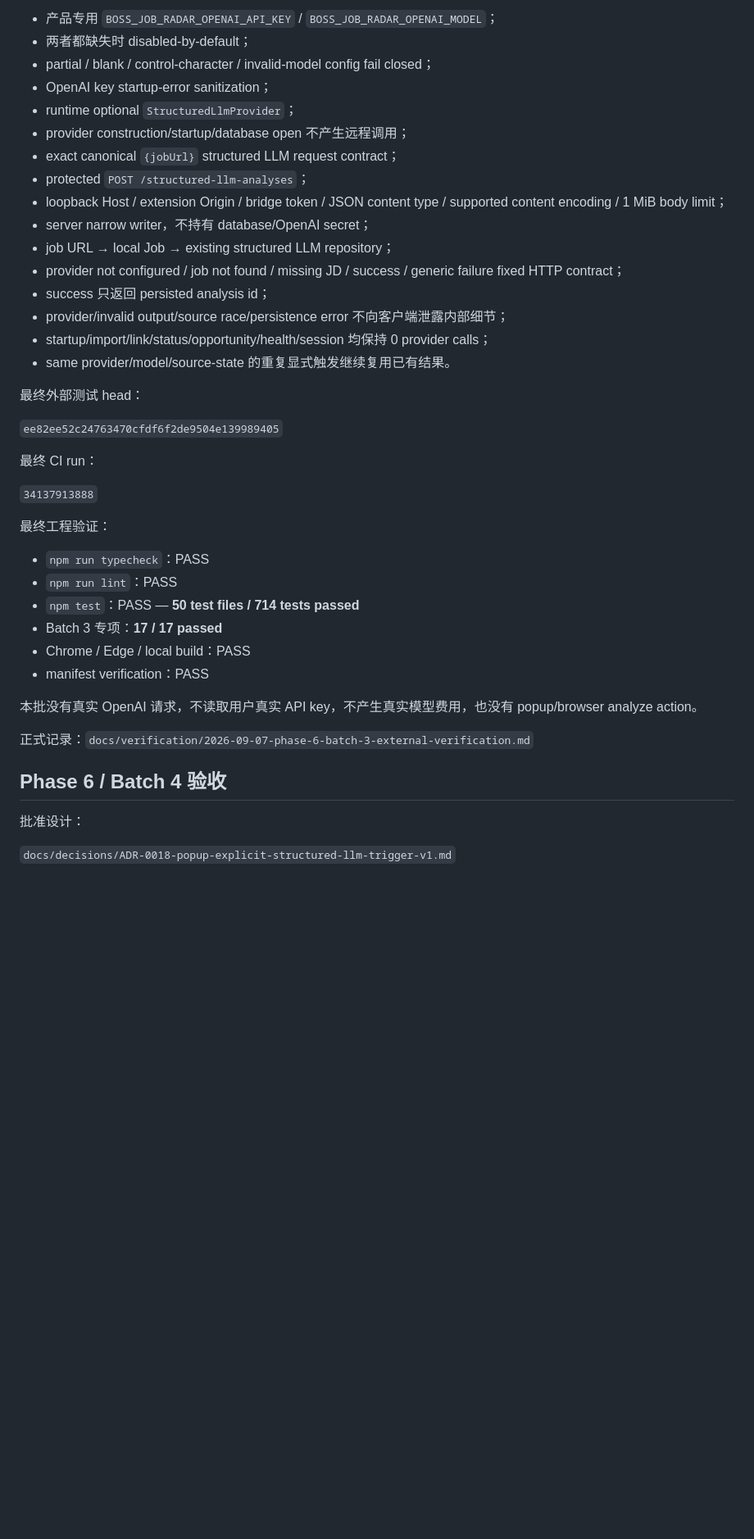
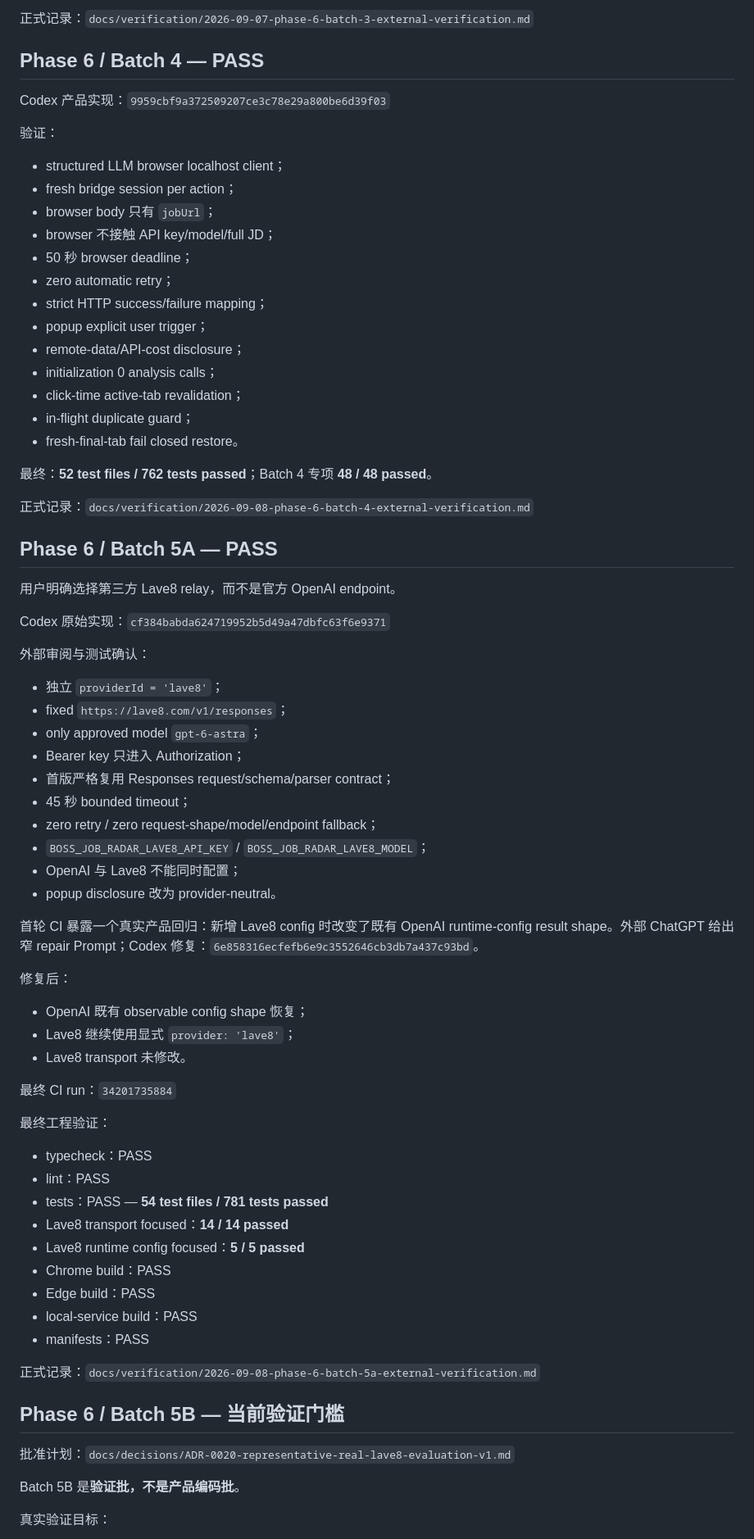
Before and after one commit to MuHai12345/boss-job-radar, a Markdown page: docs/PROJECT_STATE.md, the part around one of its changes. Shown at 82% size. Drawn GitHub-style; blank space fills up the shorter version.

Commit message:
docs: advance phase 6 to real Lave8 evaluation

```diff
--- a/docs/PROJECT_STATE.md
+++ b/docs/PROJECT_STATE.md
@@ -96,45 +101,78 @@ Batch 3 新增并验证：
 
-- 产品专用 `BOSS_JOB_RADAR_OPENAI_API_KEY` / `BOSS_JOB_RADAR_OPENAI_MODEL`；
-- 两者都缺失时 disabled-by-default；
-- partial / blank / control-character / invalid-model config fail closed；
-- OpenAI key startup-error sanitization；
-- runtime optional `StructuredLlmProvider`；
-- provider construction/startup/database open 不产生远程调用；
-- exact canonical `{jobUrl}` structured LLM request contract；
-- protected `POST /structured-llm-analyses`；
-- loopback Host / extension Origin / bridge token / JSON content type / supported content encoding / 1 MiB body limit；
-- server narrow writer，不持有 database/OpenAI secret；
-- job URL → local Job → existing structured LLM repository；
-- provider not configured / job not found / missing JD / success / generic failure fixed HTTP contract；
-- success 只返回 persisted analysis id；
-- provider/invalid output/source race/persistence error 不向客户端泄露内部细节；
-- startup/import/link/status/opportunity/health/session 均保持 0 provider calls；
-- same provider/model/source-state 的重复显式触发继续复用已有结果。
+正式记录：`docs/verification/2026-09-07-phase-6-batch-3-external-verification.md`
 
-最终外部测试 head：
+## Phase 6 / Batch 4 — PASS
 
-`ee82ee52c24763470cfdf6f2de9504e139989405`
+Codex 产品实现：`9959cbf9a372509207ce3c78e29a800be6d39f03`
 
-最终 CI run：
+验证：
 
-`34137913888`
+- structured LLM browser localhost client；
+- fresh bridge session per action；
+- browser body 只有 `jobUrl`；
+- browser 不接触 API key/model/full JD；
+- 50 秒 browser deadline；
+- zero automatic retry；
+- strict HTTP success/failure mapping；
+- popup explicit user trigger；
+- remote-data/API-cost disclosure；
+- initialization 0 analysis calls；
+- click-time active-tab revalidation；
+- in-flight duplicate guard；
+- fresh-final-tab fail closed restore。
+
+最终：**52 test files / 762 tests passed**；Batch 4 专项 **48 / 48 passed**。
+
+正式记录：`docs/verification/2026-09-08-phase-6-batch-4-external-verification.md`
+
+## Phase 6 / Batch 5A — PASS
+
+用户明确选择第三方 Lave8 relay，而不是官方 OpenAI endpoint。
+
+Codex 原始实现：`cf384babda624719952b5d49a47dbfc63f6e9371`
+
+外部审阅与测试确认：
+
+- 独立 `providerId = 'lave8'`；
+- fixed `https://lave8.com/v1/responses`；
+- only approved model `gpt-6-astra`；
+- Bearer key 只进入 Authorization；
+- 首版严格复用 Responses request/schema/parser contract；
+- 45 秒 bounded timeout；
+- zero retry / zero request-shape/model/endpoint fallback；
+- `BOSS_JOB_RADAR_LAVE8_API_KEY` / `BOSS_JOB_RADAR_LAVE8_MODEL`；
+- OpenAI 与 Lave8 不能同时配置；
+- popup disclosure 改为 provider-neutral。
+
+首轮 CI 暴露一个真实产品回归：新增 Lave8 config 时改变了既有 OpenAI runtime-config result shape。外部 ChatGPT 给出窄 repair Prompt；Codex 修复：`6e858316ecfefb6e9c3552646cb3db7a437c93bd`。
+
+修复后：
+
+- OpenAI 既有 observable config shape 恢复；
+- Lave8 继续使用显式 `provider: 'lave8'`；
+- Lave8 transport 未修改。
+
+最终 CI run：`34201735884`
 
 最终工程验证：
 
-- `npm run typecheck`：PASS
-- `npm run lint`：PASS
-- `npm test`：PASS — **50 test files / 714 tests passed**
-- Batch 3 专项：**17 / 17 passed**
-- Chrome / Edge / local build：PASS
-- manifest verification：PASS
+- typecheck：PASS
+- lint：PASS
+- tests：PASS — **54 test files / 781 tests passed**
+- Lave8 transport focused：**14 / 14 passed**
+- Lave8 runtime config focused：**5 / 5 passed**
+- Chrome build：PASS
+- Edge build：PASS
+- local-service build：PASS
+- manifests：PASS
 
-本批没有真实 OpenAI 请求，不读取用户真实 API key，不产生真实模型费用，也没有 popup/browser analyze action。
+正式记录：`docs/verification/2026-09-08-phase-6-batch-5a-external-verification.md`
 
-正式记录：`docs/verification/2026-09-07-phase-6-batch-3-external-verification.md`
+## Phase 6 / Batch 5B — 当前验证门槛
 
-## Phase 6 / Batch 4 验收
+批准计划：`docs/decisions/ADR-0020-representative-real-lave8-evaluation-v1.md`
 
-批准设计：
+Batch 5B 是**验证批，不是产品编码批**。
 
-`docs/decisions/ADR-0018-popup-explicit-structured-llm-trigger-v1.md`
+真实验证目标：
 
```
Also changed, not shown: other parts of docs/PROJECT_STATE.md (+56 -120 lines).
